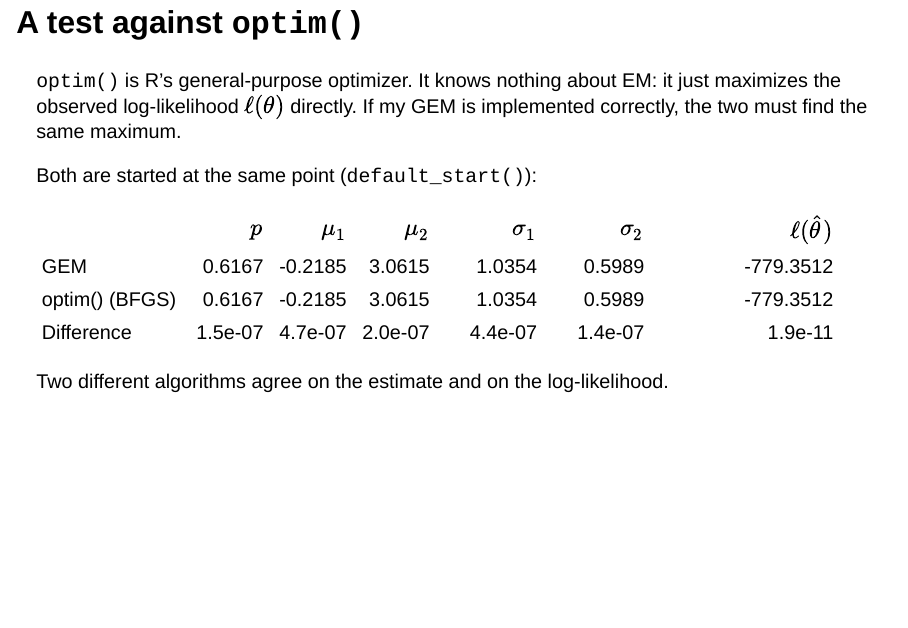
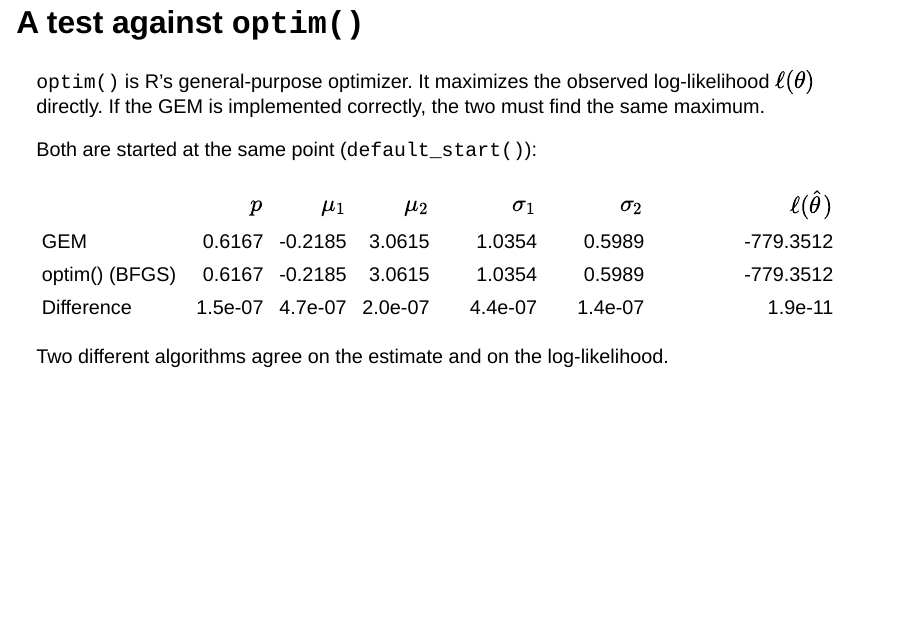
Before and after one commit to HHHugo02/Assignment_3_b, a Quarto document (presentation.qmd): page 13 of 36. Rendered offline with R 4.5, knitr and Pandoc in place of Quarto, with nearby package versions; drawn as Slidy slides in place of the format the file asks for.

Commit message:
ændret lidt tekst

```diff
--- a/presentation.qmd
+++ b/presentation.qmd
@@ -272,7 +272,7 @@ ggplot(data.frame(x), aes(x)) +
 
 ## A test against `optim()`
 
-`optim()` is R's general-purpose optimizer. It knows nothing about EM: it just maximizes the observed log-likelihood $\ell(\theta)$ directly. If my GEM is implemented correctly, the two must find the same maximum.
+`optim()` is R's general-purpose optimizer. It maximizes the observed log-likelihood $\ell(\theta)$ directly. If the GEM is implemented correctly, the two must find the same maximum.
 
 Both are started at the same point (`default_start()`):
 
```
